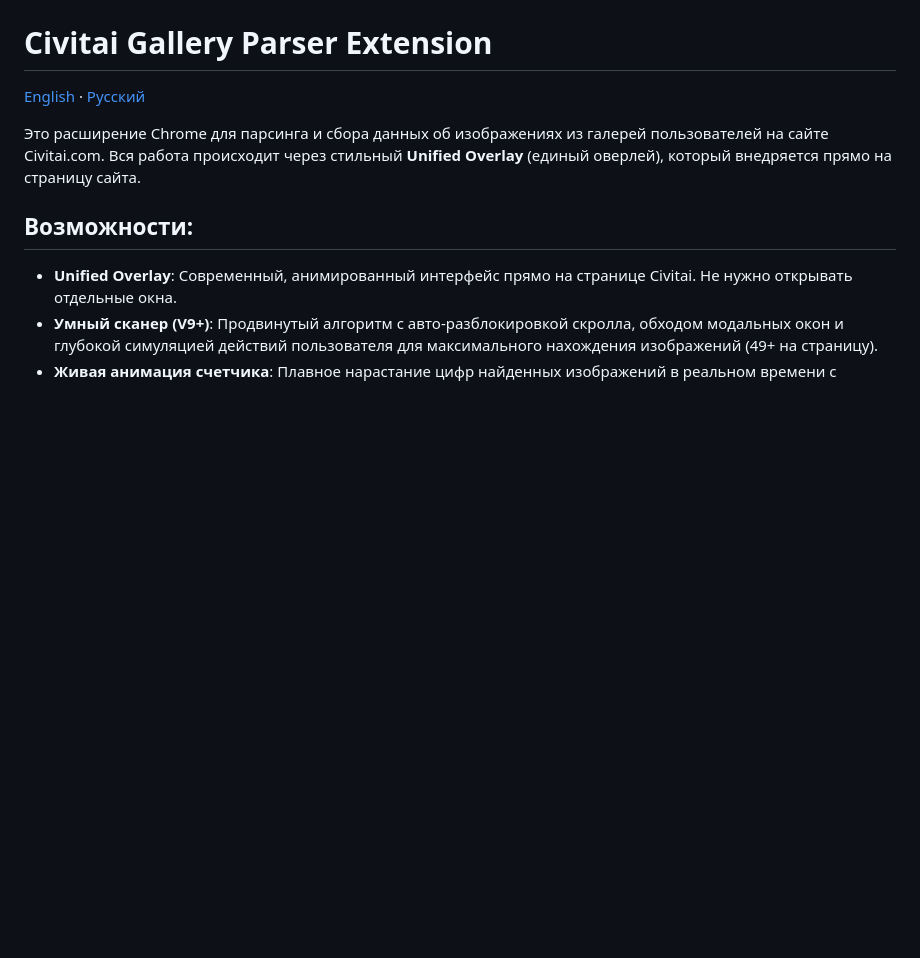
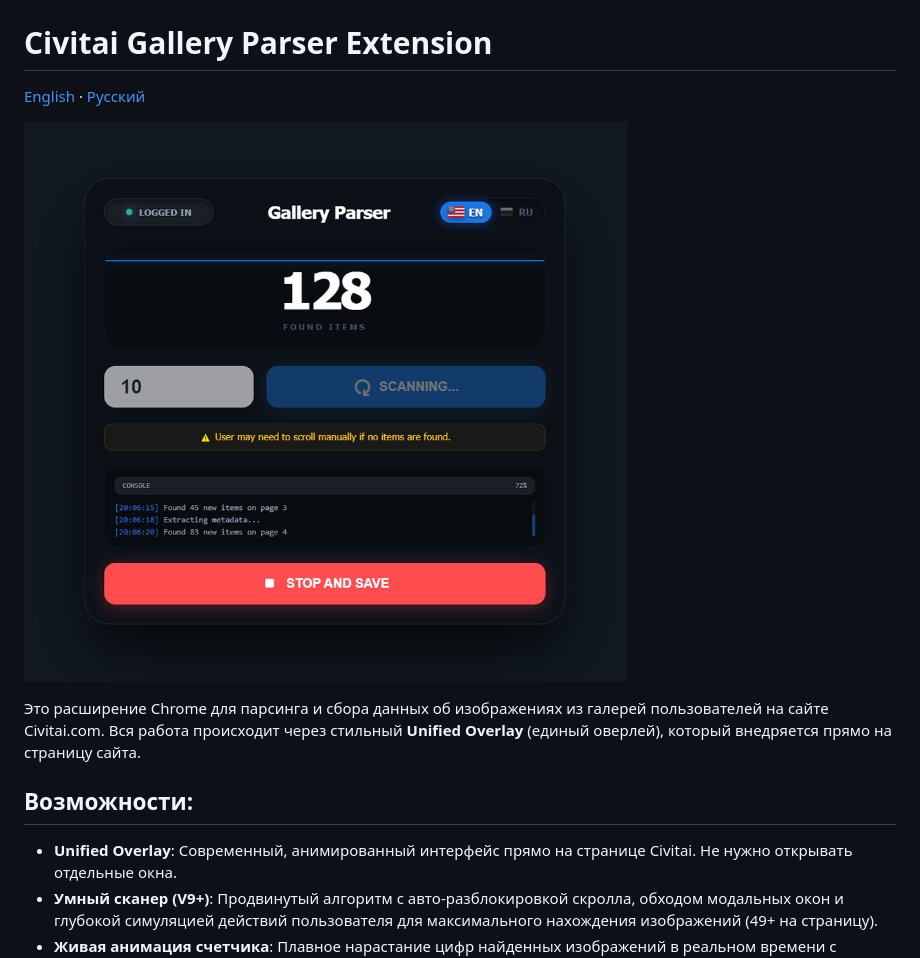
Before and after one commit to begon123/CivitaiGalleryParser, a Markdown page: README.ru.md, the part around the change. Rendered like a GitHub page; pictures changed too: Screenshots/OverlayScreen.png (added); blank space fills up the shorter version.

Commit message:
Add screenshot to README and track Screenshots folder

```diff
--- a/README.ru.md
+++ b/README.ru.md
@@ -1,6 +1,8 @@
 # Civitai Gallery Parser Extension
 
 [English](README.md) · [Русский](README.ru.md)
+
+![Интерфейс расширения (Unified Overlay)](Screenshots/OverlayScreen.png)
 
 Это расширение Chrome для парсинга и сбора данных об изображениях из галерей пользователей на сайте Civitai.com. Вся работа происходит через стильный **Unified Overlay** (единый оверлей), который внедряется прямо на страницу сайта.
 
```
Also changed, not shown: README.md (+2 -0 lines), 1 other file.
